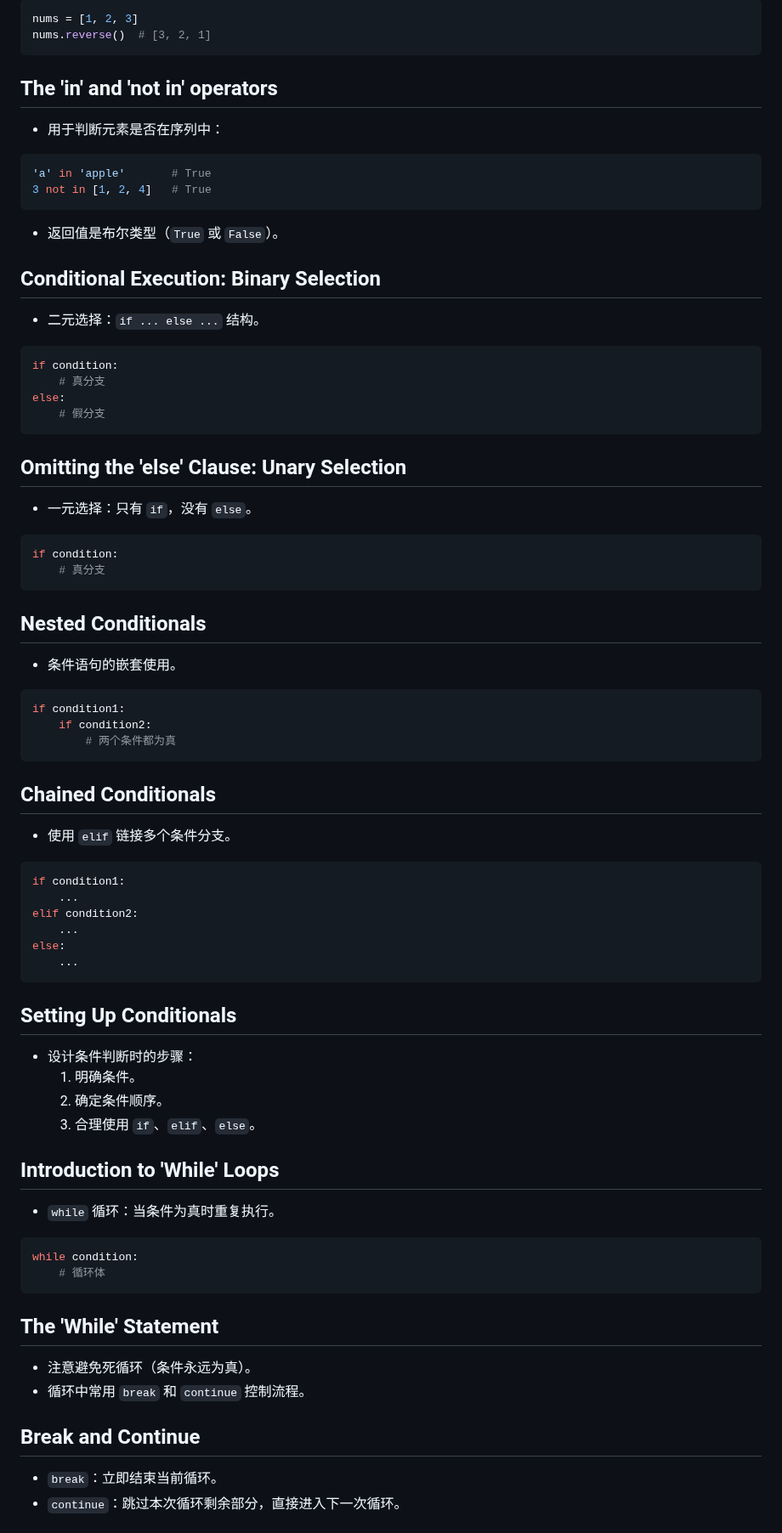
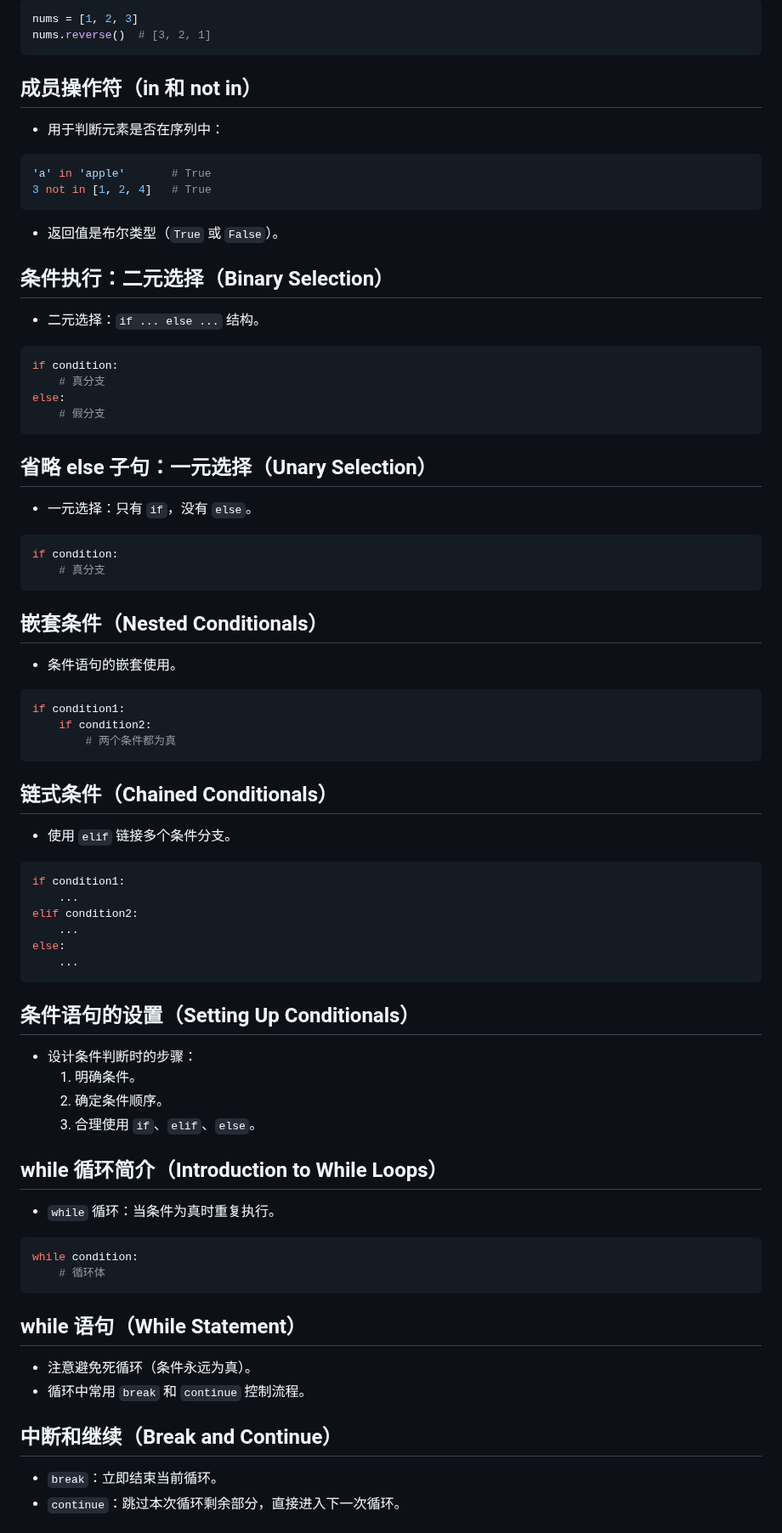
Before and after one commit to Andy-Sebastian/andy-sebastian.github.io, a Markdown page: docs/courses/Python.md, the part around one of its changes. Shown at 85% size. Rendered like a GitHub page.

````diff
--- a/docs/courses/Python.md
+++ b/docs/courses/Python.md
@@ -388,7 +393,7 @@ nums = [1, 2, 3]
 nums.reverse()  # [3, 2, 1]
 ```
 
-## The 'in' and 'not in' operators
+## 成员操作符（in 和 not in）
 - 用于判断元素是否在序列中：
 ```python
 'a' in 'apple'       # True
@@ -396,7 +401,7 @@ nums.reverse()  # [3, 2, 1]
 ```
 - 返回值是布尔类型（`True` 或 `False`）。
 
-## Conditional Execution: Binary Selection
+## 条件执行：二元选择（Binary Selection）
 - 二元选择：`if ... else ...` 结构。
 ```python
 if condition:
@@ -405,14 +410,14 @@ else:
     # 假分支
 ```
 
-## Omitting the 'else' Clause: Unary Selection
+## 省略 else 子句：一元选择（Unary Selection）
 - 一元选择：只有 `if`，没有 `else`。
 ```python
 if condition:
     # 真分支
 ```
 
-## Nested Conditionals
+## 嵌套条件（Nested Conditionals）
 - 条件语句的嵌套使用。
 ```python
 if condition1:
@@ -420,7 +425,7 @@ if condition1:
         # 两个条件都为真
 ```
 
-## Chained Conditionals
+## 链式条件（Chained Conditionals）
 - 使用 `elif` 链接多个条件分支。
 ```python
 if condition1:
@@ -431,24 +436,24 @@ else:
     ...
 ```
 
-## Setting Up Conditionals
+## 条件语句的设置（Setting Up Conditionals）
 - 设计条件判断时的步骤：
   1. 明确条件。
   2. 确定条件顺序。
   3. 合理使用 `if`、`elif`、`else`。
 
-## Introduction to 'While' Loops
+## while 循环简介（Introduction to While Loops）
 - `while` 循环：当条件为真时重复执行。
 ```python
 while condition:
     # 循环体
 ```
 
-## The 'While' Statement
+## while 语句（While Statement）
 - 注意避免死循环（条件永远为真）。
 - 循环中常用 `break` 和 `continue` 控制流程。
 
-## Break and Continue
+## 中断和继续（Break and Continue）
 - `break`：立即结束当前循环。
 - `continue`：跳过本次循环剩余部分，直接进入下一次循环。
 
````
Also changed, not shown: other parts of docs/courses/Python.md (+33 -28 lines).
